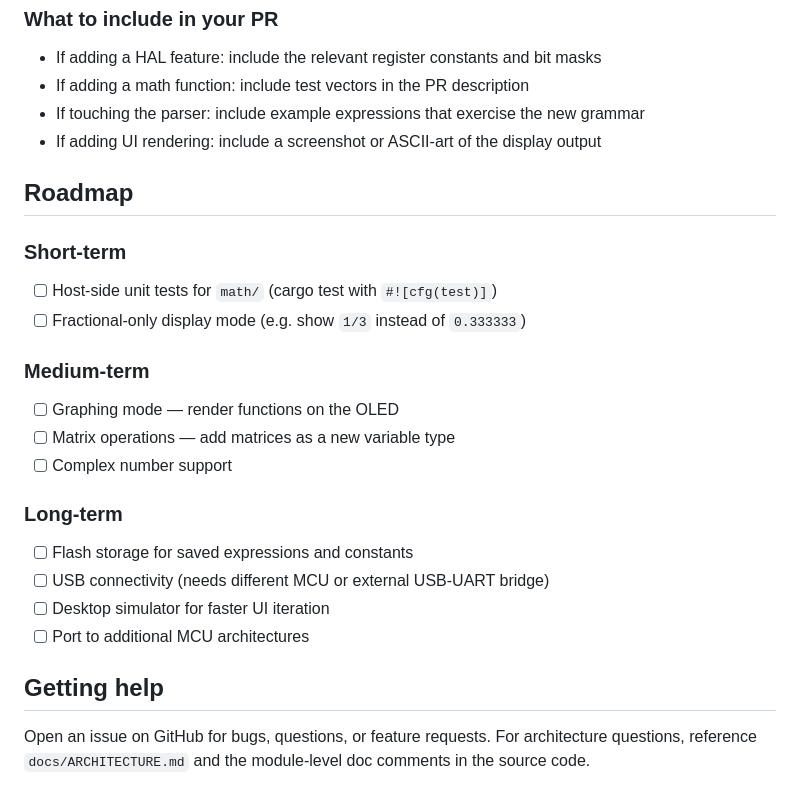
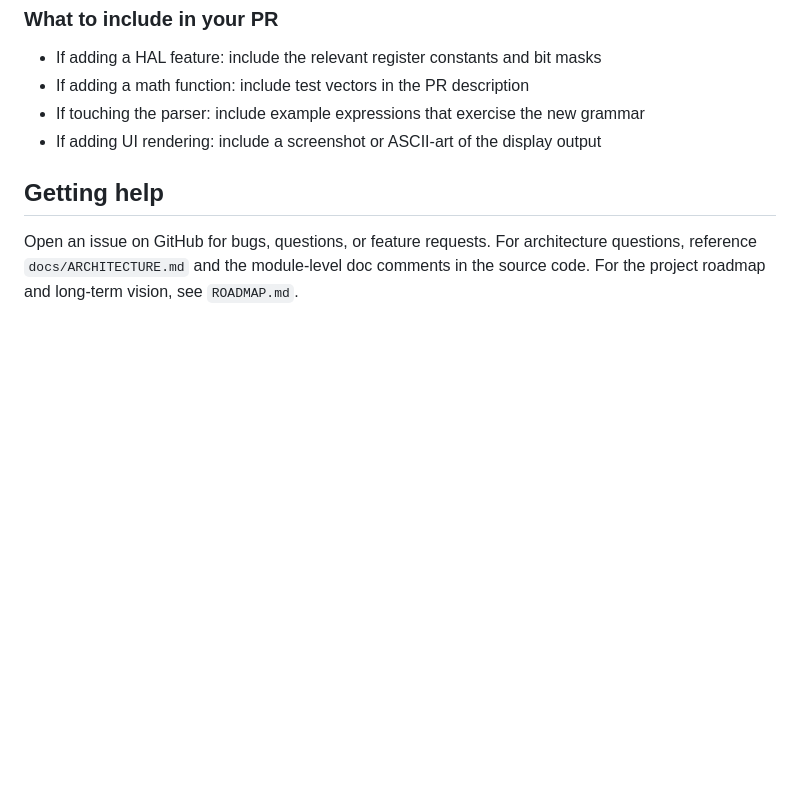
Before and after one commit to NumCore/NumCore, a Markdown page: docs/CONTRIBUTING.md, the part around the change. Drawn GitHub-style; blank space fills up the shorter version.

```diff
--- a/docs/CONTRIBUTING.md
+++ b/docs/CONTRIBUTING.md
@@ -134,23 +134,6 @@ cargo build --release && qemu-system-arm \
 - If touching the parser: include example expressions that exercise the new grammar
 - If adding UI rendering: include a screenshot or ASCII-art of the display output
 
-## Roadmap
-
-### Short-term
-- [ ] Host-side unit tests for `math/` (cargo test with `#![cfg(test)]`)
-- [ ] Fractional-only display mode (e.g. show `1/3` instead of `0.333333`)
-
-### Medium-term
-- [ ] Graphing mode — render functions on the OLED
-- [ ] Matrix operations — add matrices as a new variable type
-- [ ] Complex number support
-
-### Long-term
-- [ ] Flash storage for saved expressions and constants
-- [ ] USB connectivity (needs different MCU or external USB-UART bridge)
-- [ ] Desktop simulator for faster UI iteration
-- [ ] Port to additional MCU architectures
-
 ## Getting help
 
-Open an issue on GitHub for bugs, questions, or feature requests. For architecture questions, reference `docs/ARCHITECTURE.md` and the module-level doc comments in the source code.
+Open an issue on GitHub for bugs, questions, or feature requests. For architecture questions, reference `docs/ARCHITECTURE.md` and the module-level doc comments in the source code. For the project roadmap and long-term vision, see `ROADMAP.md`.
```
Also changed, not shown: README.md (+80 -24 lines), ROADMAP.md (added, +110 -0 lines).
